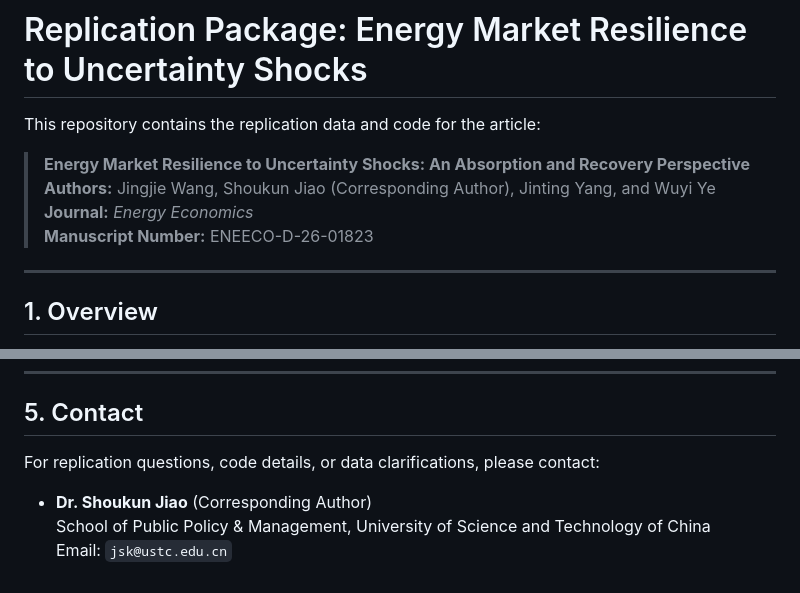
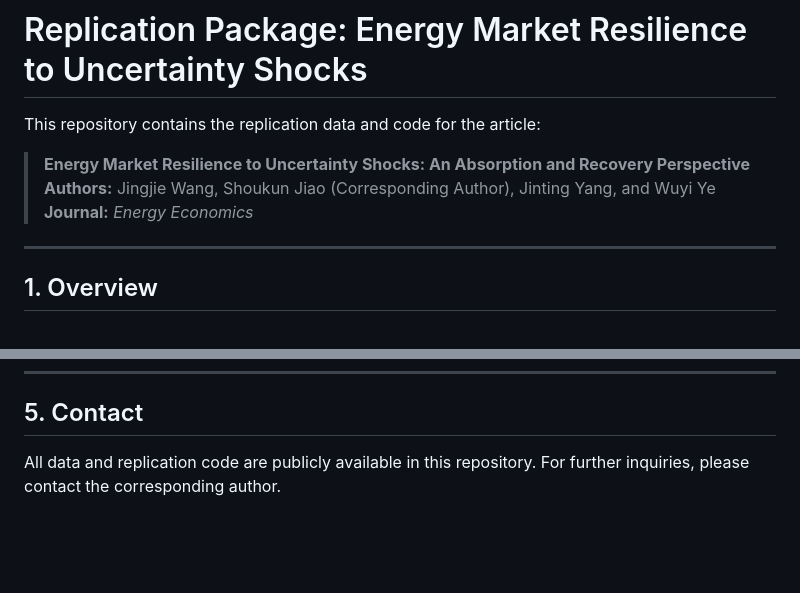
Before and after one commit to WangJJ-04/Replication-Energy-Market-Resilience, a Markdown page: README.md, 2 parts joined by grey strips. GitHub-like rendering; blank space fills up the shorter version.

```diff
--- a/README.md
+++ b/README.md
@@ -5,7 +5,7 @@ This repository contains the replication data and code for the article:
 > **Energy Market Resilience to Uncertainty Shocks: An Absorption and Recovery Perspective**
 > **Authors:** Jingjie Wang, Shoukun Jiao (Corresponding Author), Jinting Yang, and Wuyi Ye
 > **Journal:** *Energy Economics*
-> **Manuscript Number:** ENEECO-D-26-01823
+
 
 ---
 
@@ -106,8 +106,4 @@ Please keep both `Energy Economics Code` and `Energy Economics Data` folders und
 
 ## 5. Contact
 
-For replication questions, code details, or data clarifications, please contact:
-
-- **Dr. Shoukun Jiao** (Corresponding Author)
-  School of Public Policy & Management, University of Science and Technology of China
-  Email: `jsk@ustc.edu.cn`
+All data and replication code are publicly available in this repository. For further inquiries, please contact the corresponding author.
```
